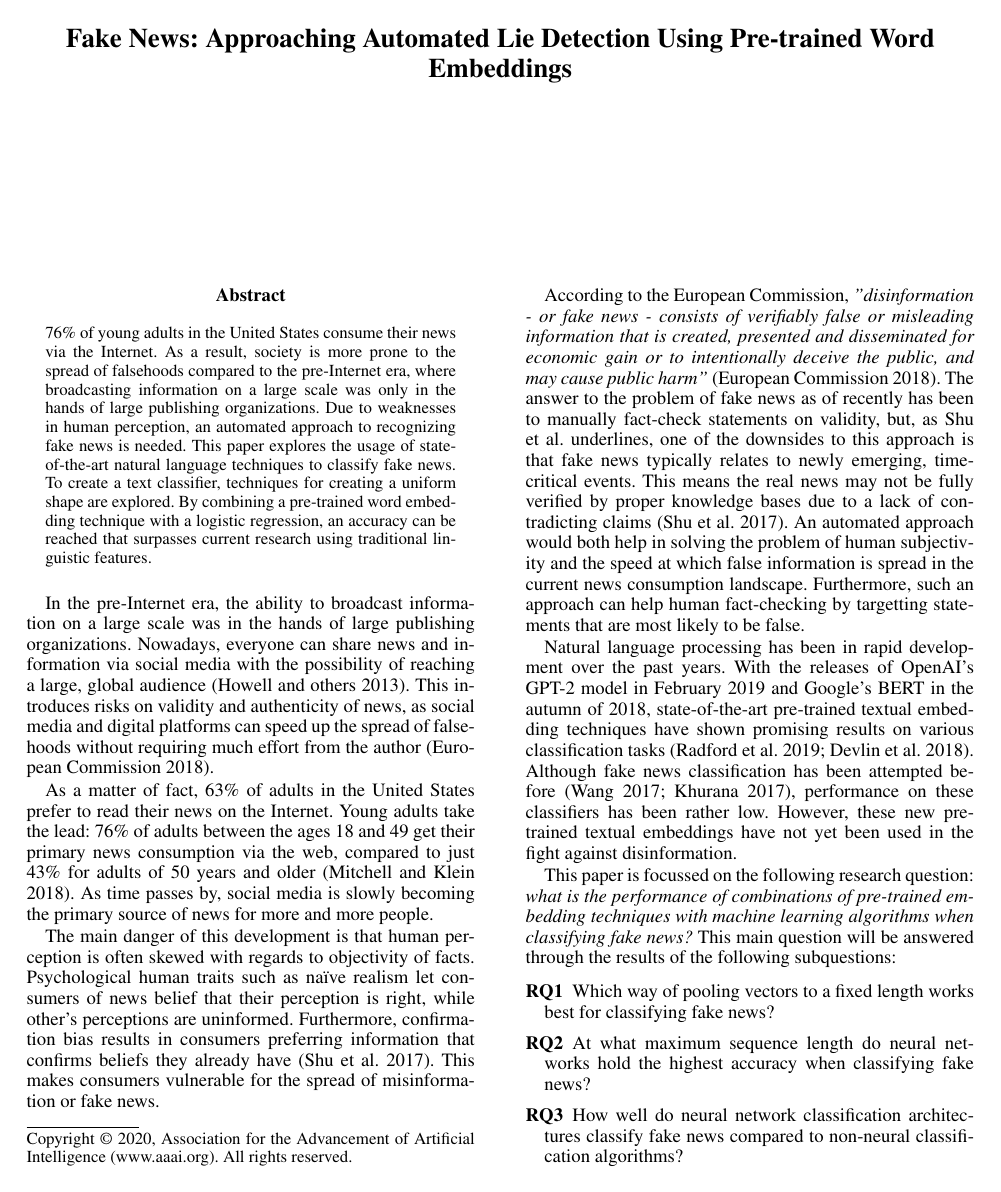
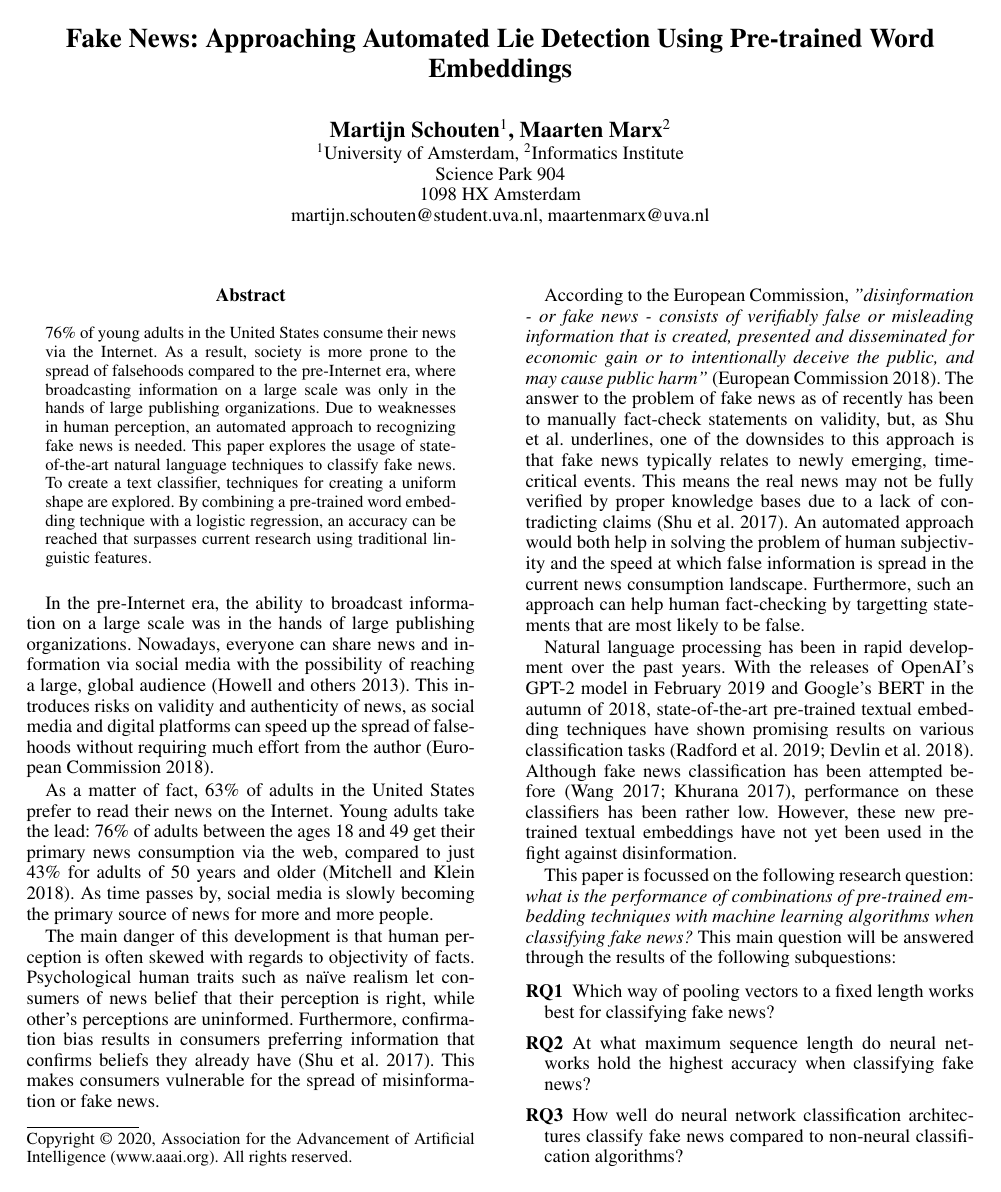
Before and after one commit to MeMartijn/FakeNewsDetection, a LaTeX paper (paper/main.tex): page 1 of 9. Compiled offline with pdfLaTeX.

Commit message:
chore: added anonymous and traceable versions

```diff
--- a/paper/main.tex
+++ b/paper/main.tex
@@ -20,7 +20,7 @@
 % For /Title, add Title in Mixed Case. No accents or commands. Retain the parentheses.
  \pdfinfo{
 /Title (Fake News: Approaching Automated Lie Detection Using Pre-trained Word Embeddings)
-/Author (Anonymized)
+/Author (Martijn Schouten, Maarten Marx)
 } %Leave this
 % /Title ()
 % Put your actual complete title (no codes, scripts, shortcuts, or LaTeX commands) within the parentheses in mixed case
@@ -88,14 +88,12 @@
 % articles, conjunctions, and prepositions are lower case unless they
 % directly follow a colon or long dash
 
-% \author{Written by AAAI Press Staff\textsuperscript{\rm 1}\thanks{Primarily Mike Hamilton of the Live Oak Press, LLC, with help from the AAAI Publications Committee}\\ \Large \textbf{AAAI Style Contributions by
-% Pater Patel Schneider,} \\ \Large \textbf{Sunil Issar, J. Scott Penberthy, George Ferguson, Hans Guesgen}\\ % All authors must be in the same font size and format. Use \Large and \textbf to achieve this result when breaking a line
-% \textsuperscript{\rm 1}Association for the Advancement of Artificial Intelligence\\ %If you have multiple authors and multiple affiliations
-% % use superscripts in text and roman font to identify them. For example, Sunil Issar,\textsuperscript{\rm 2} J. Scott Penberthy\textsuperscript{\rm 3} George Ferguson,\textsuperscript{\rm 4} Hans Guesgen\textsuperscript{\rm 5}. Note that the comma should be placed BEFORE the superscript for optimum readability
-% 2275 East Bayshore Road, Suite 160\\
-% Palo Alto, California 94303\\
-% publications20@aaai.org % email address must be in roman text type, not monospace or sans serif
-% }
+\author{\Large \textbf{Martijn Schouten\textsuperscript{\rm 1}, Maarten Marx\textsuperscript{\rm 2}} \\
+    \textsuperscript{\rm 1}University of Amsterdam, \textsuperscript{\rm 2}Informatics Institute\\
+    Science Park 904\\
+    1098 HX Amsterdam\\
+    martijn.schouten@student.uva.nl, maartenmarx@uva.nl
+}
 
 \begin{document}
 
```
Also changed, not shown: paper/main.pdf, paper/main_anonymised.pdf (added).
